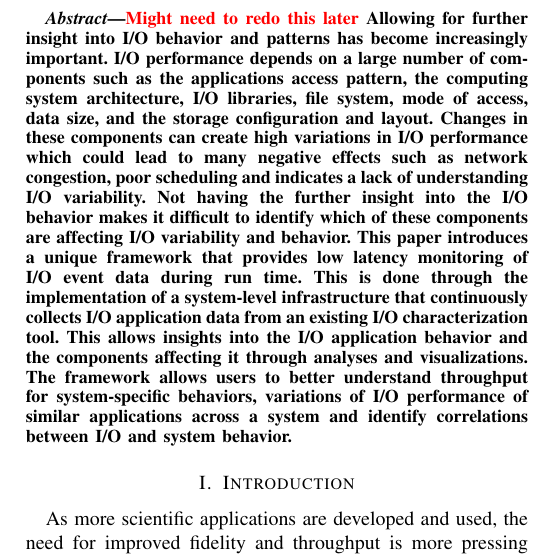
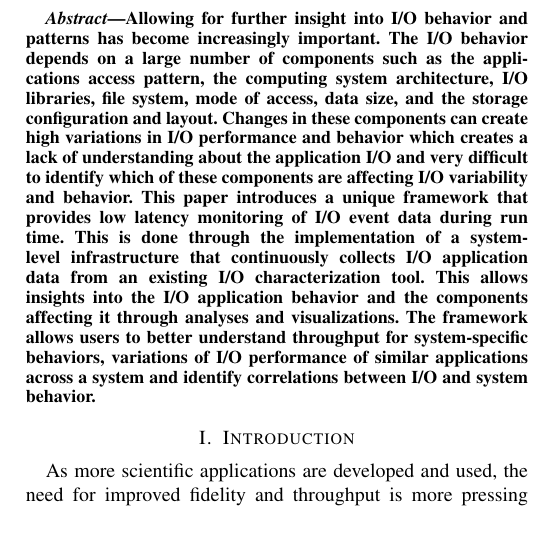
Before and after one commit to Snell1224/Darshan-Connector-Paper, a LaTeX paper (Darshan-LDMS.tex, which reads abstract.tex): part of one column of page 1 of 6, cut at the place of the change, the shorter picture padded with empty space. Compiled offline with pdfLaTeX; a missing font is replaced by an installed copy or a similar font; a LaTeX package or settings file that is missing is left out.

Commit message:
updated abstract and paperlock

```diff
--- a/abstract.tex
+++ b/abstract.tex
@@ -1,8 +1,7 @@
 \begin{abstract}
-	\RED{ Might need to redo this later}
-	Allowing for further insight into I/O behavior and patterns has become increasingly important. I/O performance depends on a large number of components such as the applications access pattern, the computing system architecture, I/O libraries, file system, mode of access, data size, and the storage configuration and layout. Changes in these components can create high variations in I/O performance which could lead to many negative effects such as network congestion, poor scheduling and indicates a lack of understanding I/O variability. Not having the further insight into the I/O behavior makes it difficult to identify which of these components are affecting I/O variability and behavior.
-	%and most of the time strong correlations of I/O analyses across different applications are required to identify a possible solution.
-	This paper introduces a unique framework that provides low latency monitoring of I/O event data during run time. This is done through the implementation of a system-level infrastructure that continuously collects I/O application data from an existing I/O characterization tool. This allows insights into the I/O application behavior and the components affecting it through analyses and visualizations.
-	The framework allows users to better understand throughput for system-specific behaviors, variations of I/O performance of similar applications across a system and identify correlations between I/O and system behavior.
-	%This paper demonstrates the implementation and design of this framework and how it can be used on various HPC applications.
+Allowing for further insight into I/O behavior and patterns has become increasingly important. The I/O behavior depends on a large number of components such as the applications access pattern, the computing system architecture, I/O libraries, file system, mode of access, data size, and the storage configuration and layout. Changes in these components can create high variations in I/O performance and behavior which creates a lack of understanding about the application I/O and very difficult to identify which of these components are affecting I/O variability and behavior.
+%and most of the time strong correlations of I/O analyses across different applications are required to identify a possible solution.
+This paper introduces a unique framework that provides low latency monitoring of I/O event data during run time. This is done through the implementation of a system-level infrastructure that continuously collects I/O application data from an existing I/O characterization tool. This allows insights into the I/O application behavior and the components affecting it through analyses and visualizations.
+The framework allows users to better understand throughput for system-specific behaviors, variations of I/O performance of similar applications across a system and identify correlations between I/O and system behavior.
+%This paper demonstrates the implementation and design of this framework and how it can be used on various HPC applications.
 \end{abstract}
```
Also changed, not shown: 1 other file.
